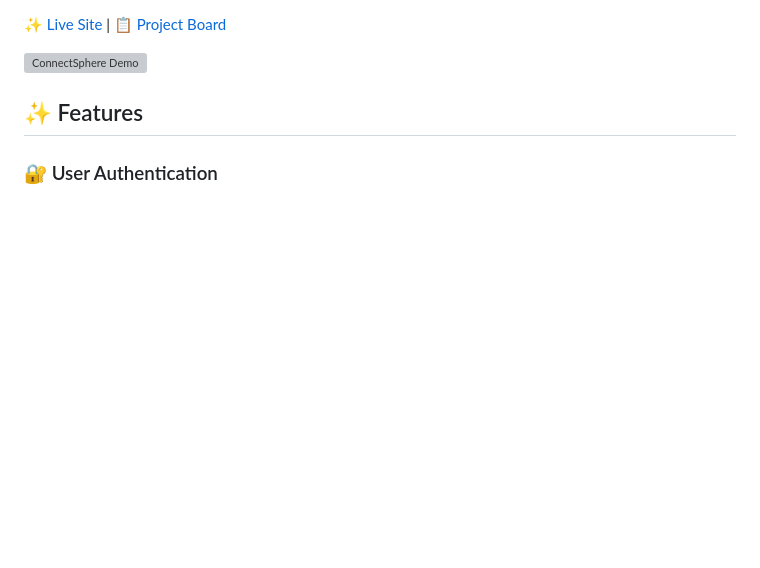
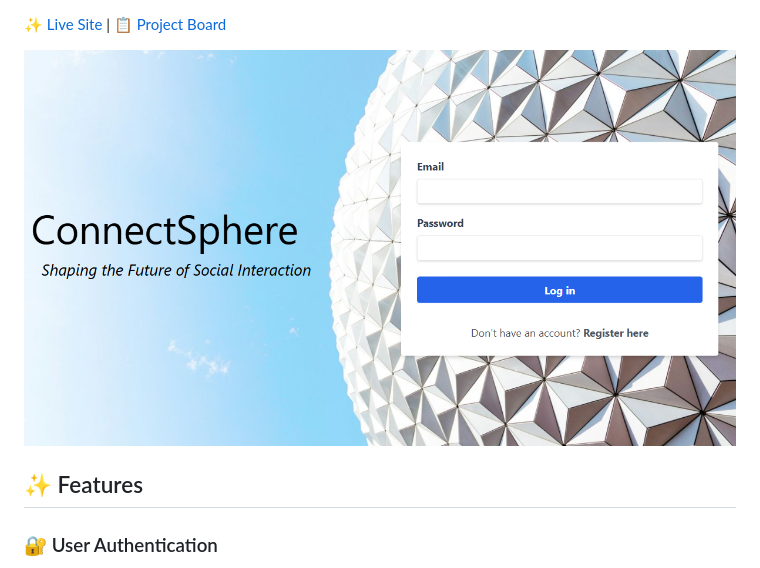
Before and after one commit to MiaTexnes/connectsphere, a Markdown page: readme.md, the part around the change printed below. Rendered like a GitHub page; pictures changed too: assets/demo-screenshot.png (added); blank space fills up the shorter version; grey boxes are pictures that could not be loaded.

Commit message:
testing new readme

```diff
--- a/readme.md
+++ b/readme.md
@@ -7,6 +5,6 @@ A modern social media platform for connecting, sharing, and interacting with oth
 [✨ Live Site](https://connect-sphere2.netlify.app/) | [📋 Project Board](https://github.com/users/MiaTexnes/projects/2)
 
-![ConnectSphere Demo](assets/demo-screenshot.png)
+![ConnectSphere Demo](/assets/demo-screenshot.png)
 
 ## ✨ Features
 
```
Also changed, not shown: other parts of readme.md (+0 -2 lines).
